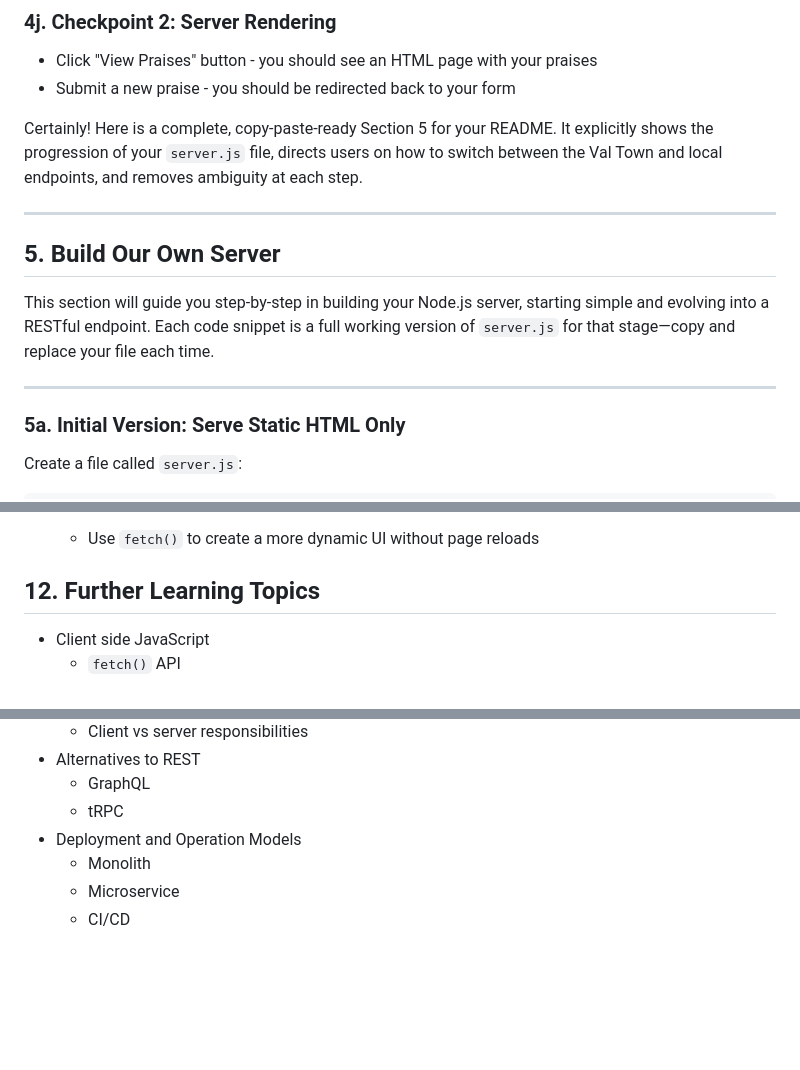
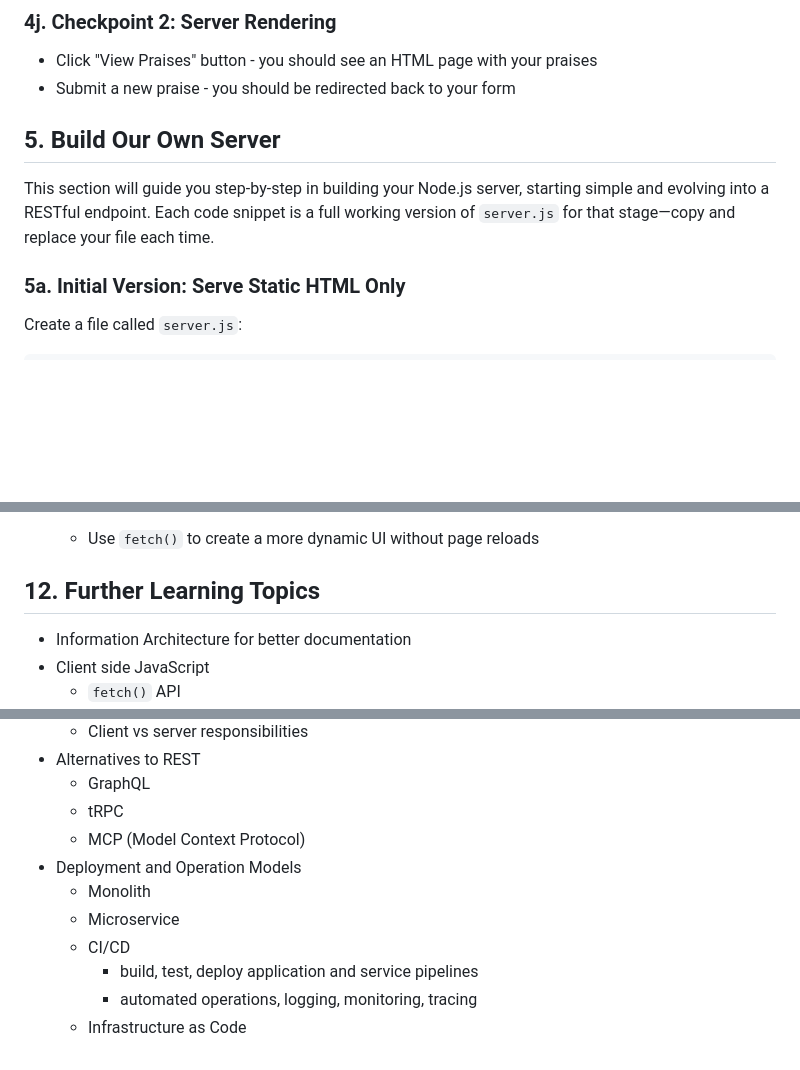
Before and after one commit to pchinjr/praise-cage-rest-api-workshop, a Markdown page: README.md, 3 parts joined by grey strips. GitHub-like rendering; blank space fills up the shorter version.

Commit message:
Update README.md
update readme

```diff
--- a/README.md
+++ b/README.md
@@ -231,15 +231,10 @@ Congratulations, you now have a server rendered page!
 - Click "View Praises" button - you should see an HTML page with your praises
 - Submit a new praise - you should be redirected back to your form
 
-Certainly! Here is a complete, copy-paste-ready Section 5 for your README. It explicitly shows the progression of your `server.js` file, directs users on how to switch between the Val Town and local endpoints, and removes ambiguity at each step.
-
----
 
 ## 5. Build Our Own Server
 
 This section will guide you step-by-step in building your Node.js server, starting simple and evolving into a RESTful endpoint. Each code snippet is a full working version of `server.js` for that stage—copy and replace your file each time.
-
----
 
 ### 5a. Initial Version: Serve Static HTML Only
 
@@ -751,6 +746,7 @@ fastify.listen({ port: 3000, host: '0.0.0.0' }, (err, address) => {
    - Use `fetch()` to create a more dynamic UI without page reloads
 
 ## 12. Further Learning Topics
+- Information Architecture for better documentation
 - Client side JavaScript
   - `fetch()` API
   - URL Parameters
@@ -771,7 +767,11 @@ fastify.listen({ port: 3000, host: '0.0.0.0' }, (err, address) => {
 - Alternatives to REST
   - GraphQL
   - tRPC
+  - MCP (Model Context Protocol)
 - Deployment and Operation Models
   - Monolith
   - Microservice
   - CI/CD
+    - build, test, deploy application and service pipelines
+    - automated operations, logging, monitoring, tracing
+  - Infrastructure as Code
```
